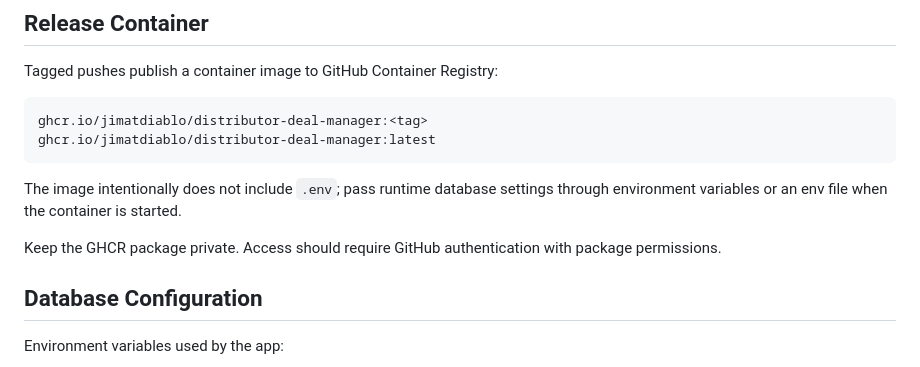
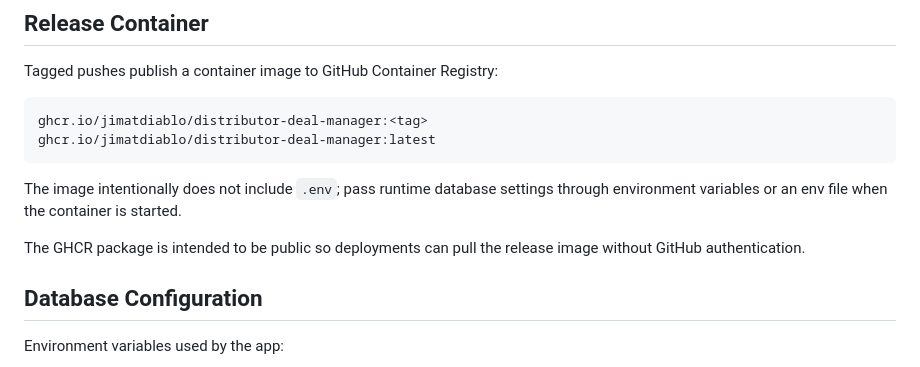
Before and after one commit to jimatdiablo/distributor-deal-manager, a Markdown page: README.md, the part around the change. Rendered like a GitHub page.

Commit message:
Document public container package

```diff
--- a/README.md
+++ b/README.md
@@ -48,7 +48,7 @@ ghcr.io/jimatdiablo/distributor-deal-manager:latest
 
 The image intentionally does not include `.env`; pass runtime database settings through environment variables or an env file when the container is started.
 
-Keep the GHCR package private. Access should require GitHub authentication with package permissions.
+The GHCR package is intended to be public so deployments can pull the release image without GitHub authentication.
 
 ## Database Configuration
 Environment variables used by the app:
```
